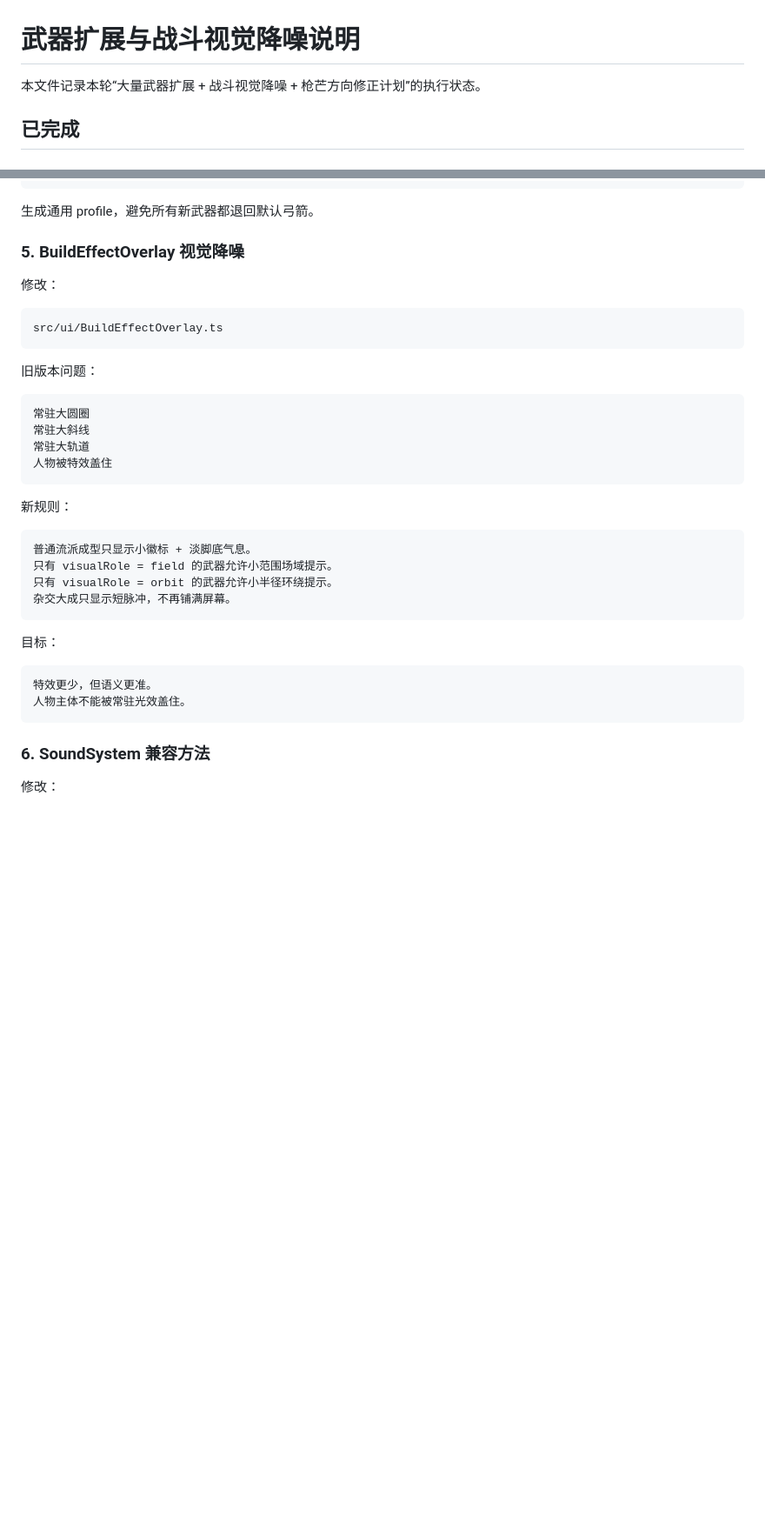
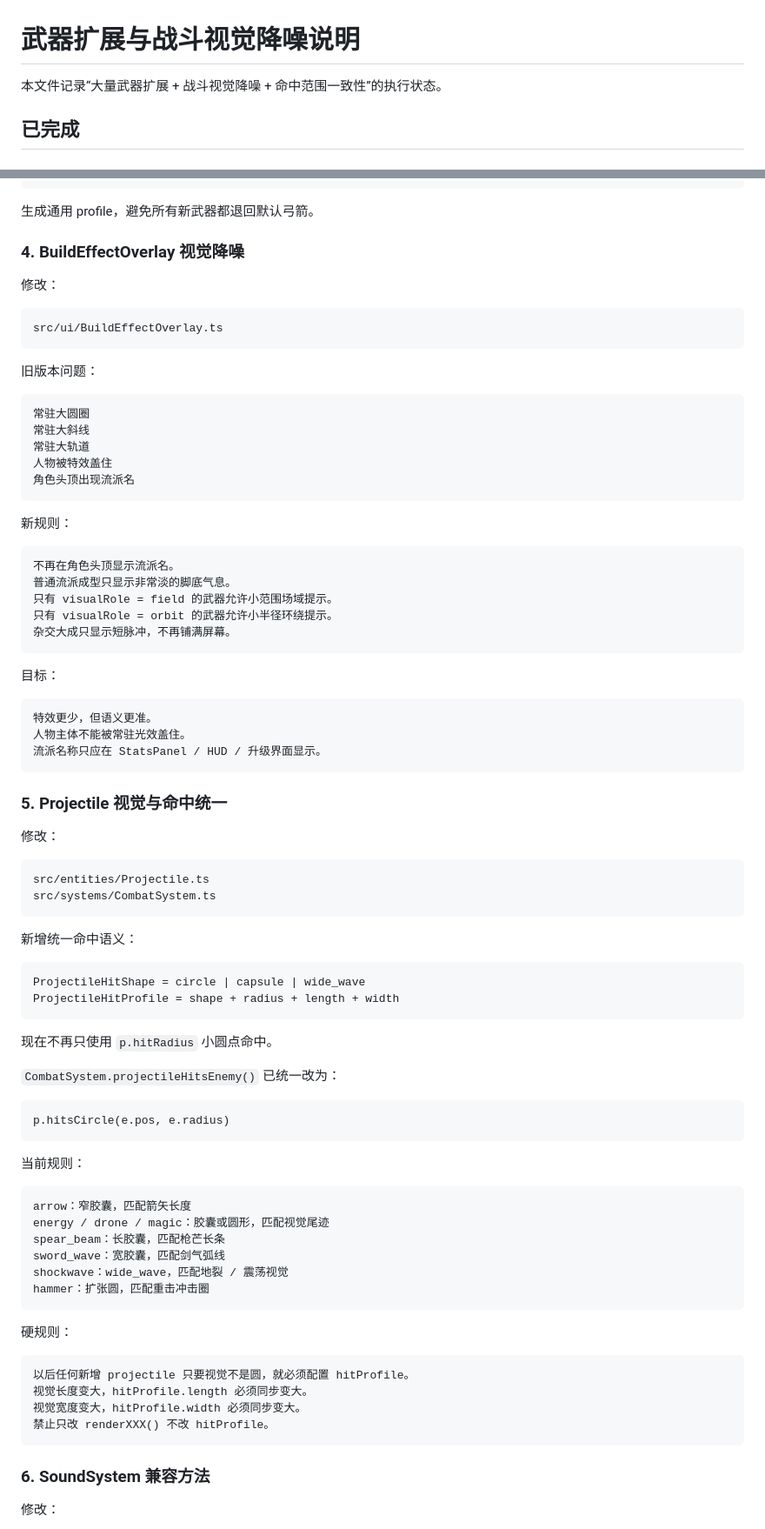
Before and after one commit to 666hanrui/game, a Markdown page: docs/WEAPON_EXPANSION_AND_VISUAL_NOISE_PLAN.md, 2 parts joined by grey strips. Shown at 87% size. Drawn GitHub-style; blank space fills up the shorter version.

````diff
--- a/docs/WEAPON_EXPANSION_AND_VISUAL_NOISE_PLAN.md
+++ b/docs/WEAPON_EXPANSION_AND_VISUAL_NOISE_PLAN.md
@@ -1,6 +1,6 @@
 # 武器扩展与战斗视觉降噪说明
 
-本文件记录本轮“大量武器扩展 + 战斗视觉降噪 + 枪芒方向修正计划”的执行状态。
+本文件记录“大量武器扩展 + 战斗视觉降噪 + 命中范围一致性”的执行状态。
 
 ## 已完成
 
@@ -119,7 +97,7 @@ subCategory
 
 生成通用 profile，避免所有新武器都退回默认弓箭。
 
-### 5. BuildEffectOverlay 视觉降噪
+### 4. BuildEffectOverlay 视觉降噪
 
 修改：
 
@@ -134,12 +112,14 @@ src/ui/BuildEffectOverlay.ts
 常驻大斜线
 常驻大轨道
 人物被特效盖住
+角色头顶出现流派名
 ```
 
 新规则：
 
 ```text
-普通流派成型只显示小徽标 + 淡脚底气息。
+不再在角色头顶显示流派名。
+普通流派成型只显示非常淡的脚底气息。
 只有 visualRole = field 的武器允许小范围场域提示。
 只有 visualRole = orbit 的武器允许小半径环绕提示。
 杂交大成只显示短脉冲，不再铺满屏幕。
@@ -150,6 +130,51 @@ src/ui/BuildEffectOverlay.ts
 ```text
 特效更少，但语义更准。
 人物主体不能被常驻光效盖住。
+流派名称只应在 StatsPanel / HUD / 升级界面显示。
+```
+
+### 5. Projectile 视觉与命中统一
+
+修改：
+
+```text
+src/entities/Projectile.ts
+src/systems/CombatSystem.ts
+```
+
+新增统一命中语义：
+
+```text
+ProjectileHitShape = circle | capsule | wide_wave
+ProjectileHitProfile = shape + radius + length + width
+```
+
+现在不再只使用 `p.hitRadius` 小圆点命中。
+
+`CombatSystem.projectileHitsEnemy()` 已统一改为：
+
+```text
+p.hitsCircle(e.pos, e.radius)
+```
+
+当前规则：
+
+```text
+arrow：窄胶囊，匹配箭矢长度
+energy / drone / magic：胶囊或圆形，匹配视觉尾迹
+spear_beam：长胶囊，匹配枪芒长条
+sword_wave：宽胶囊，匹配剑气弧线
+shockwave：wide_wave，匹配地裂 / 震荡视觉
+hammer：扩张圆，匹配重击冲击圈
+```
+
+硬规则：
+
+```text
+以后任何新增 projectile 只要视觉不是圆，就必须配置 hitProfile。
+视觉长度变大，hitProfile.length 必须同步变大。
+视觉宽度变大，hitProfile.width 必须同步变大。
+禁止只改 renderXXX() 不改 hitProfile。
 ```
 
 ### 6. SoundSystem 兼容方法
````
Also changed, not shown: other parts of docs/WEAPON_EXPANSION_AND_VISUAL_NOISE_PLAN.md (+36 -100 lines).
